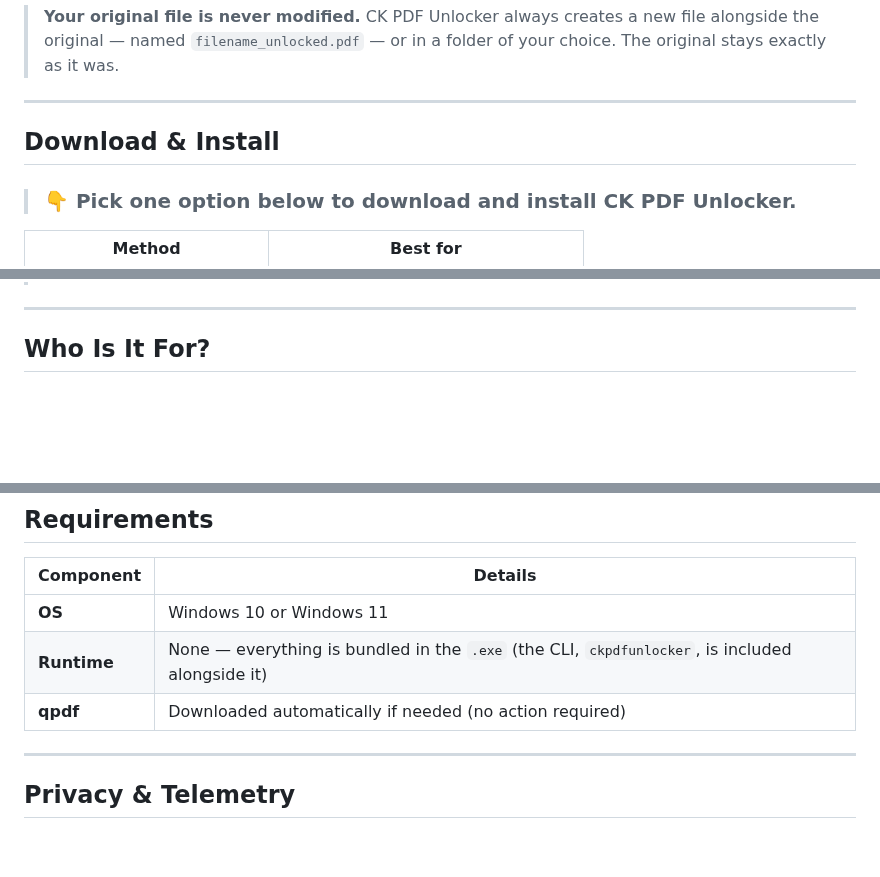
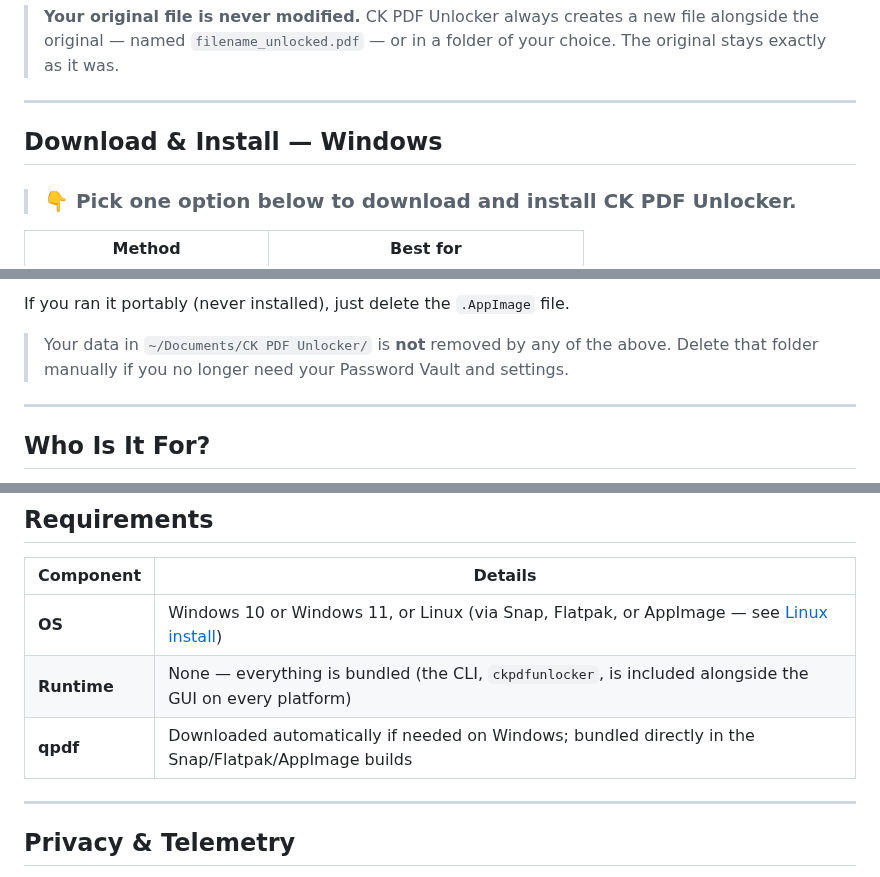
Before and after one commit to epatels/ck-pdf-unlocker, a Markdown page: README.md, 3 parts joined by grey strips. GitHub-like rendering; folded sections open; blank space fills up the shorter version.

```diff
--- a/README.md
+++ b/README.md
@@ -60,7 +60,7 @@ CK PDF Unlocker removes two kinds of PDF restrictions:
 
 ---
 
-## Download & Install
+## Download & Install — Windows
 
 > ### 👇 Pick **one** option below to download and install CK PDF Unlocker.
 
@@ -204,3 +388,6 @@ choco install ck-pdf-unlocker
+If you ran it portably (never installed), just delete the `.AppImage` file.
+
+> Your data in `~/Documents/CK PDF Unlocker/` is **not** removed by any of the above. Delete that folder manually if you no longer need your Password Vault and settings.
 
 </details>
 
@@ -425,9 +612,9 @@ If you specify a custom output folder (Step 3), unlocked files are saved there i
 
 | Component | Details |
 |---|---|
-| **OS** | Windows 10 or Windows 11 |
-| **Runtime** | None — everything is bundled in the `.exe` (the CLI, `ckpdfunlocker`, is included alongside it) |
-| **qpdf** | Downloaded automatically if needed (no action required) |
+| **OS** | Windows 10 or Windows 11, or Linux (via Snap, Flatpak, or AppImage — see [Linux install](#-download--install--linux)) |
+| **Runtime** | None — everything is bundled (the CLI, `ckpdfunlocker`, is included alongside the GUI on every platform) |
+| **qpdf** | Downloaded automatically if needed on Windows; bundled directly in the Snap/Flatpak/AppImage builds |
 
 ---
 
```
Also changed, not shown: other parts of README.md (+188 -4 lines).
